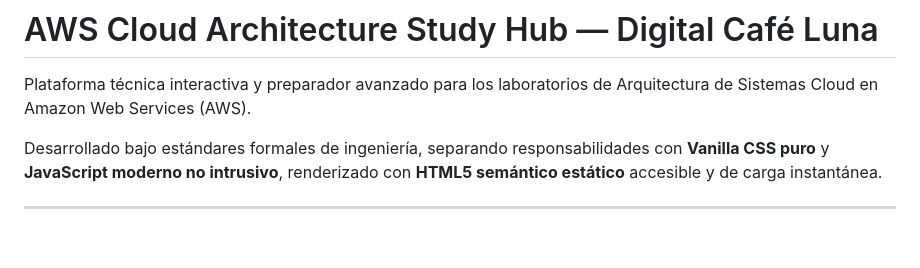
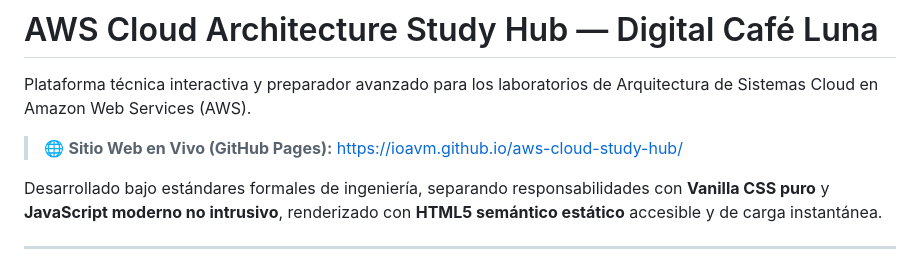
Before and after one commit to IoavM/aws-cloud-study-hub, a Markdown page: README.md, the part around the change. Rendered like a GitHub page; blank space fills up the shorter version.

Commit message:
docs: add GitHub Pages live site URL to README

```diff
--- a/README.md
+++ b/README.md
@@ -1,6 +1,8 @@
 # AWS Cloud Architecture Study Hub — Digital Café Luna
 
 Plataforma técnica interactiva y preparador avanzado para los laboratorios de Arquitectura de Sistemas Cloud en Amazon Web Services (AWS).
+
+> 🌐 **Sitio Web en Vivo (GitHub Pages):** [https://ioavm.github.io/aws-cloud-study-hub/](https://ioavm.github.io/aws-cloud-study-hub/)
 
 Desarrollado bajo estándares formales de ingeniería, separando responsabilidades con **Vanilla CSS puro** y **JavaScript moderno no intrusivo**, renderizado con **HTML5 semántico estático** accesible y de carga instantánea.
 
```
